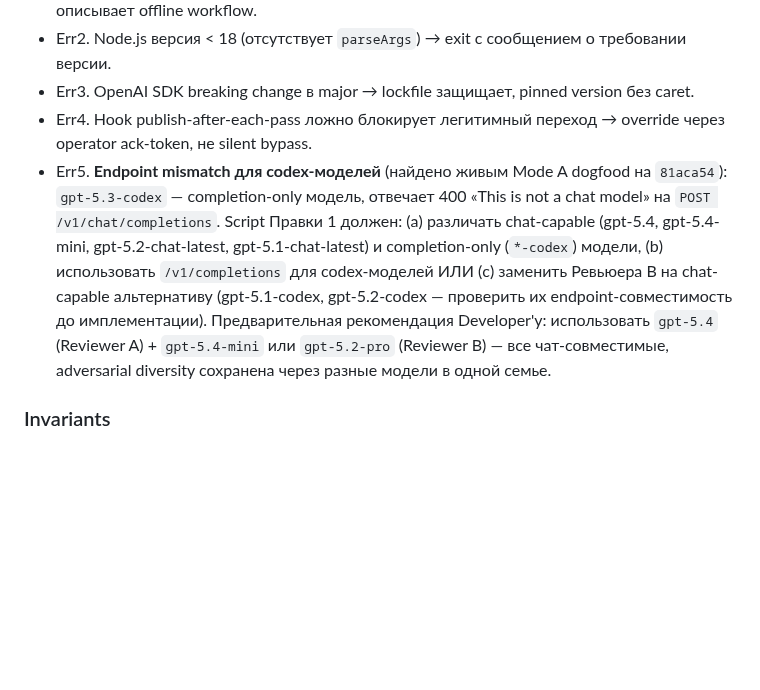
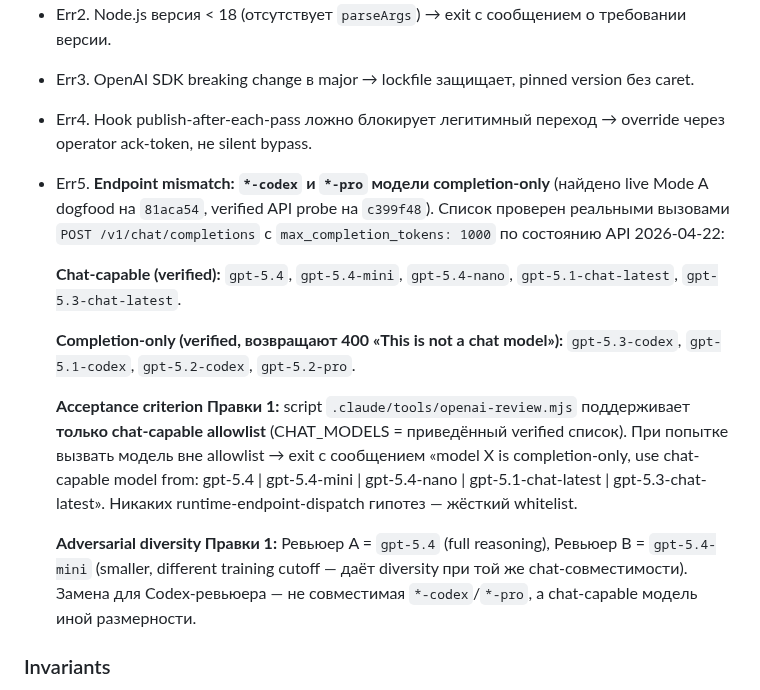
Before and after one commit to komleff/big-heroes, a Markdown page: docs/plans/sprint-pipeline-v3-6-mode-a-native.md, the part around the change. GitHub-like rendering; blank space fills up the shorter version.

Commit message:
docs(plan): fix Mode A round 2 WARNING — Err5 rewritten with verified data
GPT-5.4 Mode A delta-pass на c399f48 дал CHANGES_REQUESTED с valid finding:
Err5 смешивал подтверждённый факт (gpt-5.3-codex /v1/completions) с непроверенными
гипотезами для других codex-моделей; plus упомянут gpt-5.2-pro которого не было
в списке chat-capable.

Fix now: Err5 переписан со строго verified данными (API probe max_completion_tokens=1000
на всех кандидатах, 2026-04-22):
- Chat-capable allowlist: gpt-5.4, gpt-5.4-mini, gpt-5.4-nano, gpt-5.1-chat-latest,
  gpt-5.3-chat-latest.
- Completion-only (400 на /chat/completions): gpt-5.3-codex, gpt-5.1-codex,
  gpt-5.2-codex, gpt-5.2-pro (подтверждено что pro тоже completion-only).
- Acceptance criterion: жёсткий whitelist, никаких endpoint-dispatch гипотез.
- Ревьюер B теперь рекомендован gpt-5.4-mini (chat-capable, adversarial diversity
  через размерность той же семьи).

Co-Authored-By: Claude Opus 4.7 (1M context) <noreply@anthropic.com>

```diff
--- a/docs/plans/sprint-pipeline-v3-6-mode-a-native.md
+++ b/docs/plans/sprint-pipeline-v3-6-mode-a-native.md
@@ -239,7 +239,15 @@ PM-агент обновляет [.memory_bank/status.md](../../.memory_bank/sta
 - Err2. Node.js версия < 18 (отсутствует `parseArgs`) → exit с сообщением о требовании версии.
 - Err3. OpenAI SDK breaking change в major → lockfile защищает, pinned version без caret.
 - Err4. Hook publish-after-each-pass ложно блокирует легитимный переход → override через operator ack-token, не silent bypass.
-- Err5. **Endpoint mismatch для codex-моделей** (найдено живым Mode A dogfood на `81aca54`): `gpt-5.3-codex` — completion-only модель, отвечает 400 «This is not a chat model» на `POST /v1/chat/completions`. Script Правки 1 должен: (a) различать chat-capable (gpt-5.4, gpt-5.4-mini, gpt-5.2-chat-latest, gpt-5.1-chat-latest) и completion-only (`*-codex`) модели, (b) использовать `/v1/completions` для codex-моделей ИЛИ (c) заменить Ревьюера B на chat-capable альтернативу (gpt-5.1-codex, gpt-5.2-codex — проверить их endpoint-совместимость до имплементации). Предварительная рекомендация Developer'у: использовать `gpt-5.4` (Reviewer A) + `gpt-5.4-mini` или `gpt-5.2-pro` (Reviewer B) — все чат-совместимые, adversarial diversity сохранена через разные модели в одной семье.
+- Err5. **Endpoint mismatch: `*-codex` и `*-pro` модели completion-only** (найдено live Mode A dogfood на `81aca54`, verified API probe на `c399f48`). Список проверен реальными вызовами `POST /v1/chat/completions` с `max_completion_tokens: 1000` по состоянию API 2026-04-22:
+
+    **Chat-capable (verified):** `gpt-5.4`, `gpt-5.4-mini`, `gpt-5.4-nano`, `gpt-5.1-chat-latest`, `gpt-5.3-chat-latest`.
+
+    **Completion-only (verified, возвращают 400 «This is not a chat model»):** `gpt-5.3-codex`, `gpt-5.1-codex`, `gpt-5.2-codex`, `gpt-5.2-pro`.
+
+    **Acceptance criterion Правки 1:** script `.claude/tools/openai-review.mjs` поддерживает **только chat-capable allowlist** (CHAT_MODELS = приведённый verified список). При попытке вызвать модель вне allowlist → exit с сообщением «model X is completion-only, use chat-capable model from: gpt-5.4 | gpt-5.4-mini | gpt-5.4-nano | gpt-5.1-chat-latest | gpt-5.3-chat-latest». Никаких runtime-endpoint-dispatch гипотез — жёсткий whitelist.
+
+    **Adversarial diversity Правки 1:** Ревьюер A = `gpt-5.4` (full reasoning), Ревьюер B = `gpt-5.4-mini` (smaller, different training cutoff — даёт diversity при той же chat-совместимости). Замена для Codex-ревьюера — не совместимая `*-codex`/`*-pro`, а chat-capable модель иной размерности.
 
 ### Invariants
 
```
